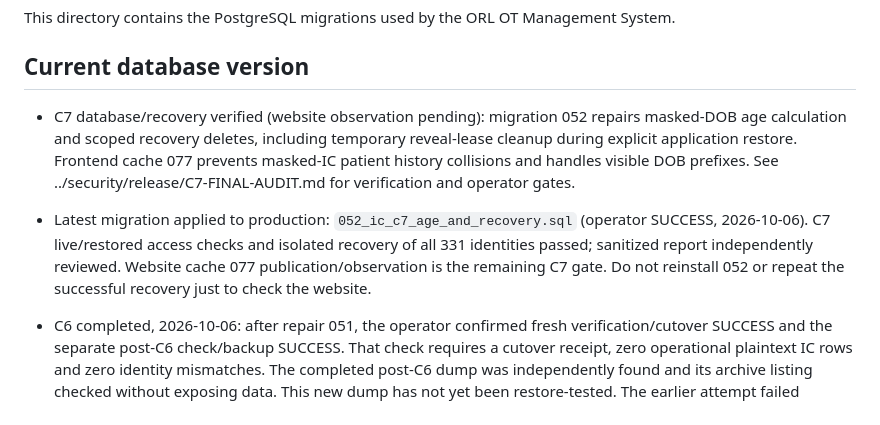
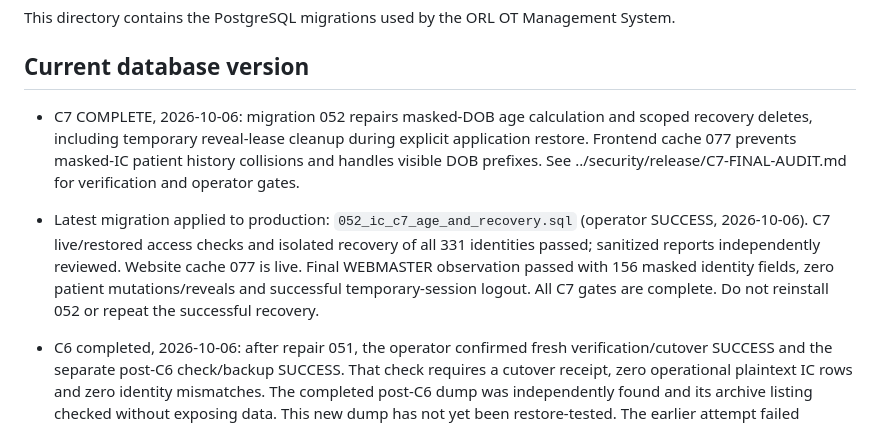
Before and after one commit to Nazmiadnan92/ORL-System, a Markdown page: supabase/README.md, the part around the change. Drawn GitHub-style.

Commit message:
Close C7 after verified authenticated website observation

```diff
--- a/supabase/README.md
+++ b/supabase/README.md
@@ -4,13 +4,13 @@ This directory contains the PostgreSQL migrations used by the ORL OT Management
 
 ## Current database version
 
-- C7 database/recovery verified (website observation pending): migration 052 repairs masked-DOB age
+- C7 COMPLETE, 2026-10-06: migration 052 repairs masked-DOB age
   calculation and scoped recovery deletes, including temporary reveal-lease cleanup
   during explicit application restore. Frontend cache 077 prevents masked-IC patient
   history collisions and handles visible DOB prefixes. See
   ../security/release/C7-FINAL-AUDIT.md for verification and operator gates.
 
-- Latest migration applied to production: `052_ic_c7_age_and_recovery.sql` (operator SUCCESS, 2026-10-06). C7 live/restored access checks and isolated recovery of all 331 identities passed; sanitized report independently reviewed. Website cache 077 publication/observation is the remaining C7 gate. Do not reinstall 052 or repeat the successful recovery just to check the website.
+- Latest migration applied to production: `052_ic_c7_age_and_recovery.sql` (operator SUCCESS, 2026-10-06). C7 live/restored access checks and isolated recovery of all 331 identities passed; sanitized reports independently reviewed. Website cache 077 is live. Final WEBMASTER observation passed with 156 masked identity fields, zero patient mutations/reveals and successful temporary-session logout. All C7 gates are complete. Do not reinstall 052 or repeat the successful recovery.
 - C6 completed, 2026-10-06: after repair 051, the operator confirmed fresh verification/cutover SUCCESS and the separate post-C6 check/backup SUCCESS. That check requires a cutover receipt, zero operational plaintext IC rows and zero identity mismatches. The completed post-C6 dump was independently found and its archive listing checked without exposing data. This new dump has not yet been restore-tested. The earlier attempt failed atomically with SQLSTATE 21000 (`UPDATE requires a WHERE clause`); 051 scopes the four free-text updates without disabling safe-update protections. Historical pre-C6 backups still require private handling because they can retain plaintext. C7 final audit remains pending.
 - Package B foundation/synthetic scope is COMPLETE as of 2026-10-01 (Malaysia). Migration 045 installation and key recovery/backup are operator-confirmed. Six secret names are verified present. `ic-readiness` is deployed at pinned commit `2d63db73d9f744820c441d43de4733ef2a5d4266`; legacy JWT is OFF with custom Webmaster authorization. Live Webmaster crypto checks and missing/unknown/revoked-session denial passed (operator log reviewed). Readiness is DISABLED again, independently verified by HTTP 503. Packages C1, C2 and C3 are complete.
 - Phase 4 installation confirmed by the operator after the guarded installer reported SUCCESS. Restore was NOT executed on production. Production Postpone/Cancel workflow smoke testing remains pending; Phase 1 login was confirmed working by the operator.
```
Also changed, not shown: security/release/C7-FINAL-AUDIT.md (+14 -6 lines).
